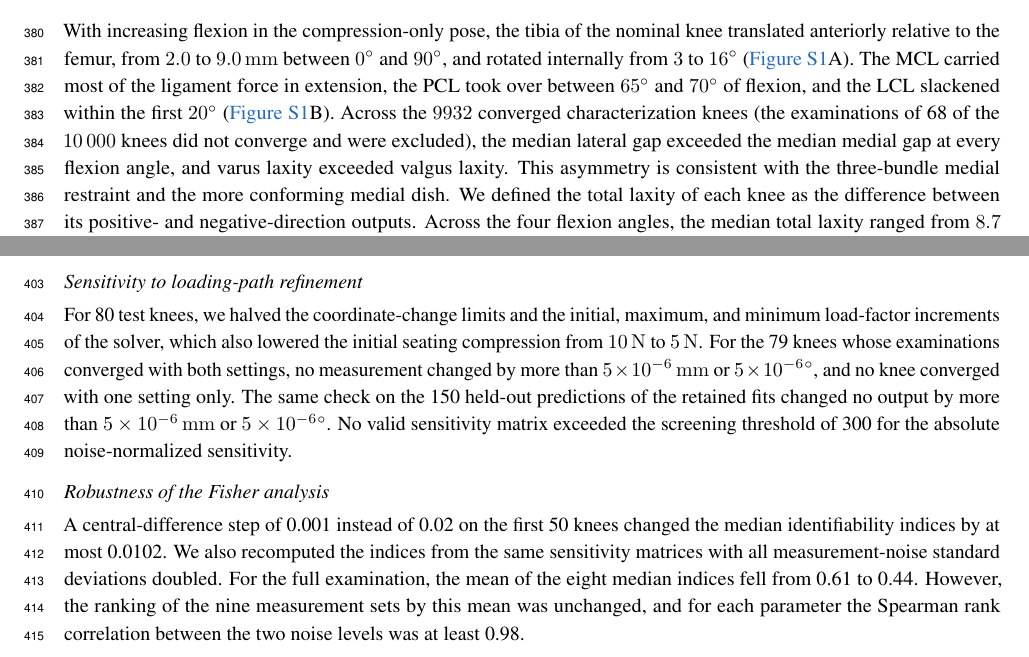
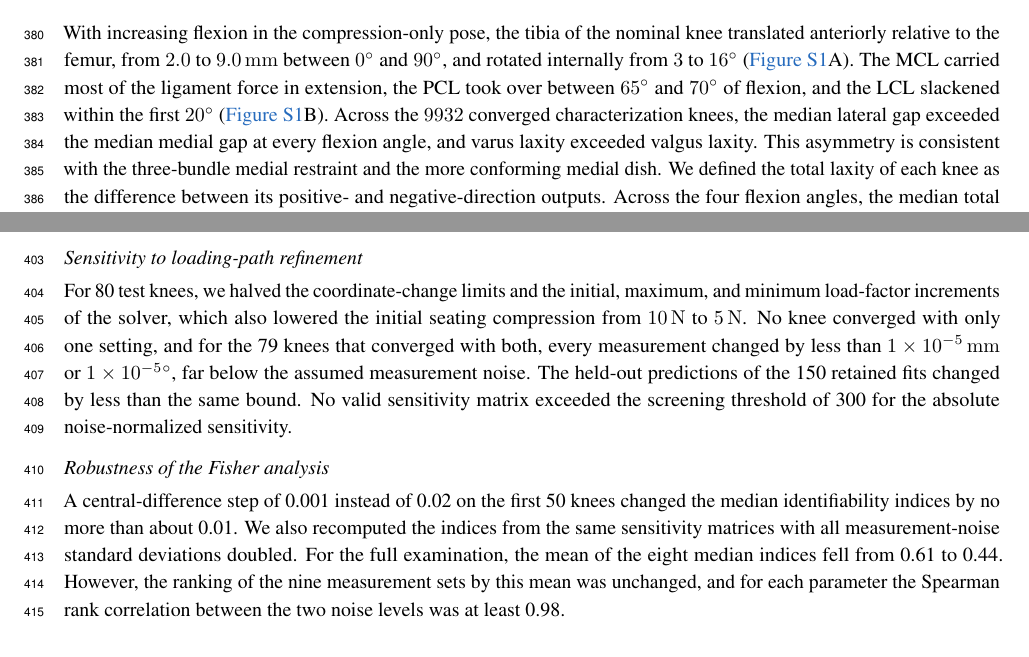
Before and after one commit to ahilankrishnan/tka-laxity-identifiability, a LaTeX paper (manuscript/main.tex, which reads manuscript/supplementary.tex): two parts of pages 14 and 15 of 16, joined at a grey line, cut so that both start at the same text. Compiled offline with pdfLaTeX.

Commit message:
Condense routine verification and diagnostic numbers
Co-Authored-By: Claude Opus 5.5 <noreply@anthropic.com>
Claude-Session: https://claude.ai/code/session_01WrWUp6vmxHkWdxGGWG7KPY

```diff
--- a/manuscript/supplementary.tex
+++ b/manuscript/supplementary.tex
@@ -8,7 +8,7 @@
 
 With increasing flexion in the compression-only pose, the tibia of the nominal knee translated anteriorly relative to the femur, from \SIrange{2.0}{9.0}{\milli\meter} between \SI{0}{\degree} and \SI{90}{\degree}, and rotated internally from \SIrange{3}{16}{\degree} (\autoref{fig:forward}A).
 The MCL carried most of the ligament force in extension, the PCL took over between \SI{65}{\degree} and \SI{70}{\degree} of flexion, and the LCL slackened within the first \SI{20}{\degree} (\autoref{fig:forward}B).
-Across the \num{9932} converged characterization knees (the examinations of 68 of the \num{10000} knees did not converge and were excluded), the median lateral gap exceeded the median medial gap at every flexion angle, and varus laxity exceeded valgus laxity.
+Across the \num{9932} converged characterization knees, the median lateral gap exceeded the median medial gap at every flexion angle, and varus laxity exceeded valgus laxity.
 This asymmetry is consistent with the three-bundle medial restraint and the more conforming medial dish.
 We defined the total laxity of each knee as the difference between its positive- and negative-direction outputs.
 Across the four flexion angles, the median total laxity ranged from \SIrange{8.7}{10.2}{\milli\meter} for AP, \SIrange{3.9}{9.2}{\degree} for VV, and \SIrange{22.2}{34.1}{\degree} for IE.
@@ -64,13 +64,13 @@ A failed starting equilibrium or a failure at the minimum increment rejected the
 \subsection*{Sensitivity to loading-path refinement}
 
 For 80 test knees, we halved the coordinate-change limits and the initial, maximum, and minimum load-factor increments of the solver, which also lowered the initial seating compression from \SI{10}{\newton} to \SI{5}{\newton}.
-For the 79 knees whose examinations converged with both settings, no measurement changed by more than \SI{5e-6}{\milli\meter} or \SI{5e-6}{\degree}, and no knee converged with one setting only.
-The same check on the 150 held-out predictions of the retained fits changed no output by more than \SI{5e-6}{\milli\meter} or \SI{5e-6}{\degree}.
+No knee converged with only one setting, and for the 79 knees that converged with both, every measurement changed by less than \SI{1e-5}{\milli\meter} or \SI{1e-5}{\degree}, far below the assumed measurement noise.
+The held-out predictions of the 150 retained fits changed by less than the same bound.
 No valid sensitivity matrix exceeded the screening threshold of 300 for the absolute noise-normalized sensitivity.
 
 \subsection*{Robustness of the Fisher analysis}
 
-A central-difference step of 0.001 instead of 0.02 on the first 50 knees changed the median identifiability indices by at most 0.0102.
+A central-difference step of 0.001 instead of 0.02 on the first 50 knees changed the median identifiability indices by no more than about 0.01.
 We also recomputed the indices from the same sensitivity matrices with all measurement-noise standard deviations doubled.
 For the full examination, the mean of the eight median indices fell from 0.61 to 0.44.
 However, the ranking of the nine measurement sets by this mean was unchanged, and for each parameter the Spearman rank correlation between the two noise levels was at least 0.98.
```
Also changed, not shown: manuscript/body.tex (+2 -2 lines), manuscript/results_discussion.tex (+1 -1 lines), manuscript/supplementary.tex (4 more changed lines).
